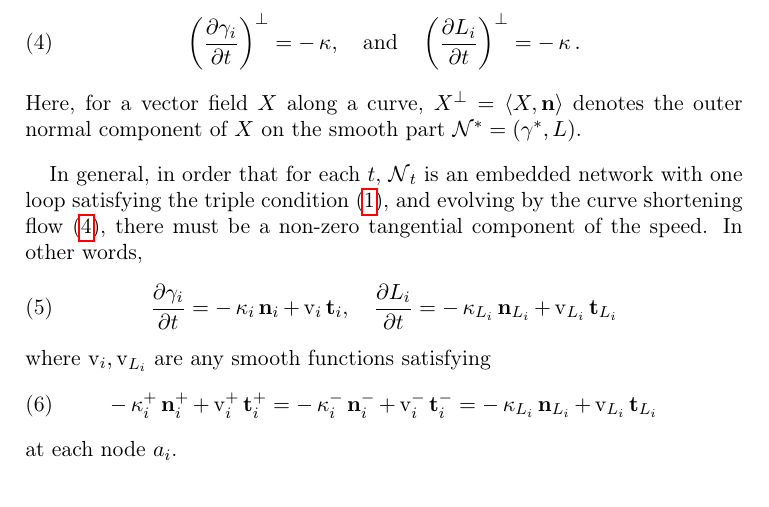
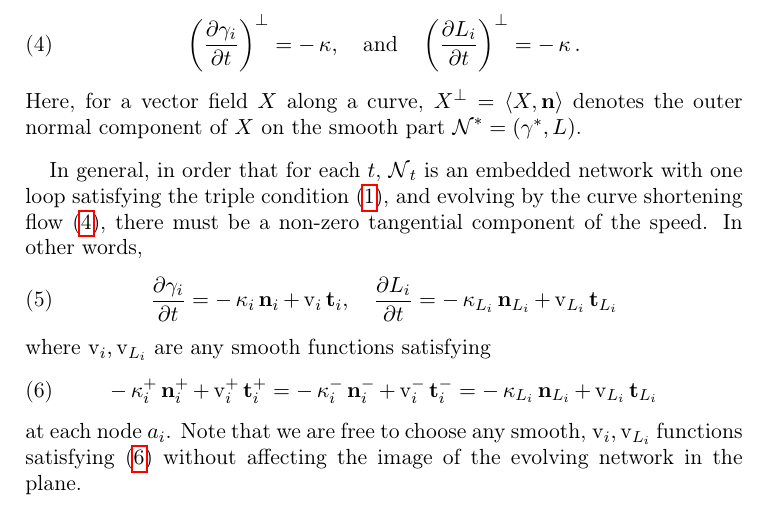
Before and after one commit to pabryan/csf_networks_tex, a LaTeX paper (csf_networks.tex): part of page 2 of 18, cut so that both start at the same text. Compiled offline with pdfLaTeX.

Commit message:
Added remark about freedom of tangential parametrisation.

```diff
--- a/csf_networks.tex
+++ b/csf_networks.tex
@@ -129,7 +129,7 @@ where \(\tangspeed_i, \tangspeed_{L_i}\) are any smooth functions satisfying
 \label{eq:speedcompatability}
 -\curvecurv_i^+ \nor_i^+ + \tangspeed_i^+ \tang_i^+ = -\curvecurv_i^- \nor_i^- + \tangspeed_i^- \tang_i^- = -\curvecurv_{L_i} \nor_{L_i} + \tangspeed_{L_i} \tang_{L_i}
 \end{equation}
-at each node \(a_i\).
+at each node \(a_i\). Note that we are free to choose any smooth, \(\tangspeed_i, \tangspeed_{L_i}\) functions satisfying \eqref{eq:speedcompatability} without affecting the image of the evolving network in the plane.
 
 Using the triple conditions \eqref{eq:triplecondition} \eqref{eq:triplerelations}, the first equality allows us to write \(v_i^{\pm}\) in terms of the curvatures \(\curvecurv_i^{\pm}\) and vice-versa:
 \begin{align*}
```
